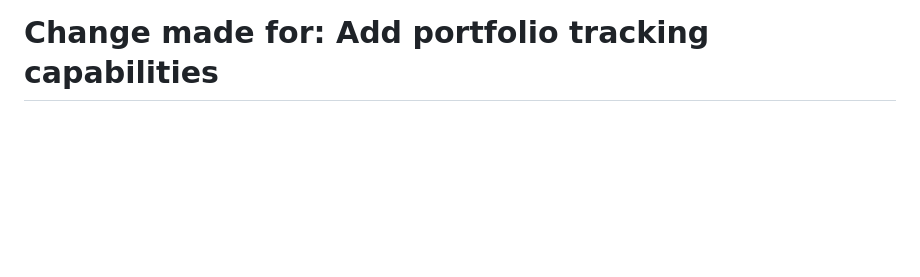
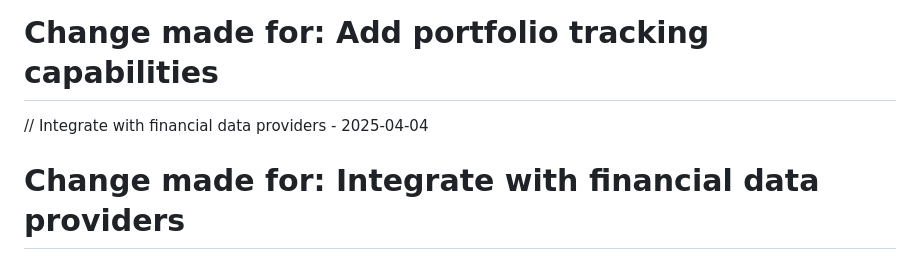
Before and after one commit to derpwiz/zennic, a Markdown page: README.md, the part around the change. Rendered like a GitHub page; blank space fills up the shorter version.

Commit message:
Integrate with financial data providers

```diff
--- a/README.md
+++ b/README.md
@@ -135,3 +135,6 @@ Project Link: [https://github.com/derpwiz/zennic](https://github.com/derpwiz/zen
 
 // Add portfolio tracking capabilities - 2025-04-04
 # Change made for: Add portfolio tracking capabilities
+
+// Integrate with financial data providers - 2025-04-04
+# Change made for: Integrate with financial data providers
```
